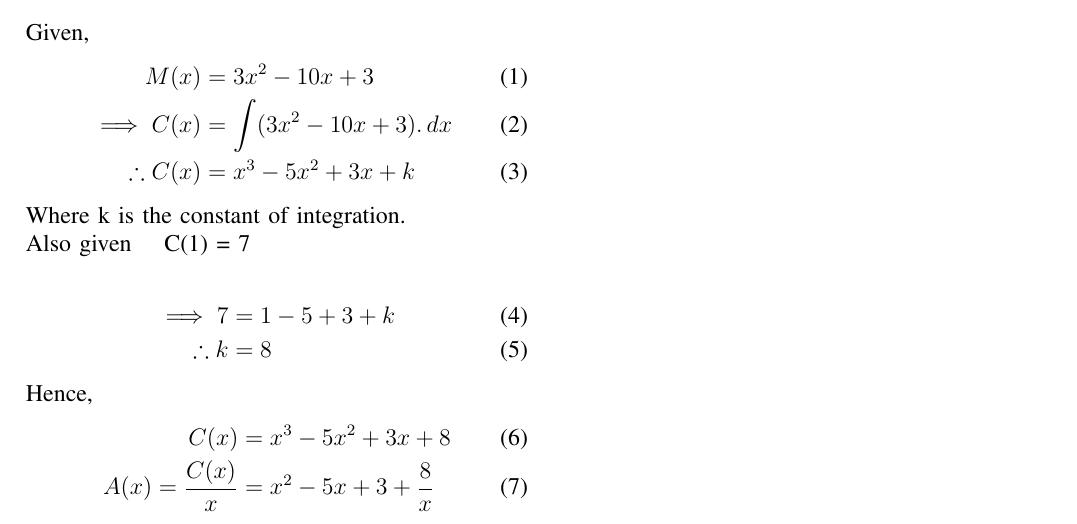
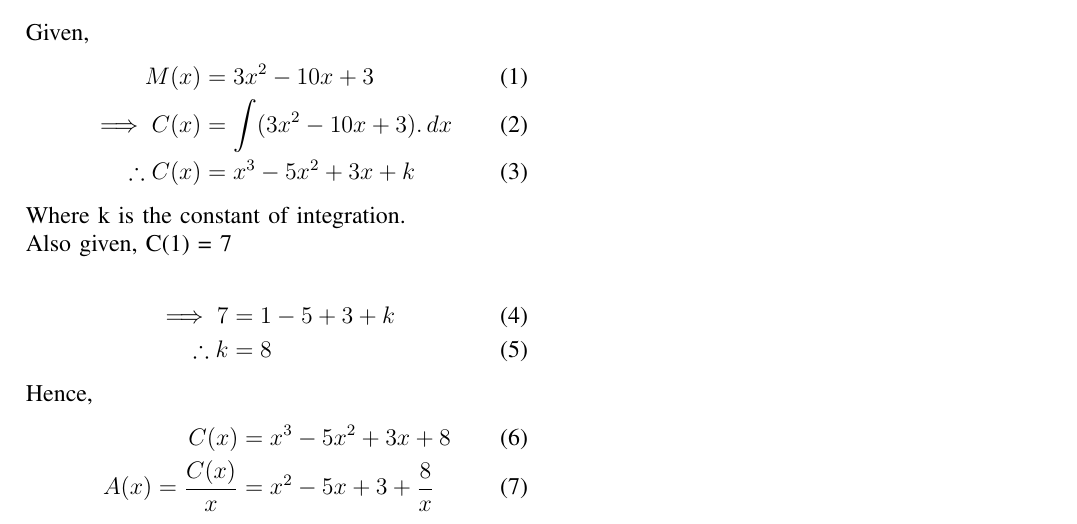
Before and after one commit to Rutheeshreddy/AI1110, a LaTeX problem sheet (Assignment-2/assig2.tex): part of the page, cut so that both start at the same text. Compiled offline with pdfLaTeX.

Commit message:
Add files via upload

```diff
--- a/Assignment-2/assig2.tex
+++ b/Assignment-2/assig2.tex
@@ -194,7 +194,7 @@ and average cost function by A(x).
 \end{align}
 
 Where k is the constant of integration. \\
- Also given \,\,\,\, C(1) = 7 \\
+ Also given, C(1) = 7 \\
 
  \begin{align}
 \implies 7 &= 1 - 5 + 3 + k\\
```
Also changed, not shown: Assignment-2/assig2.pdf.
